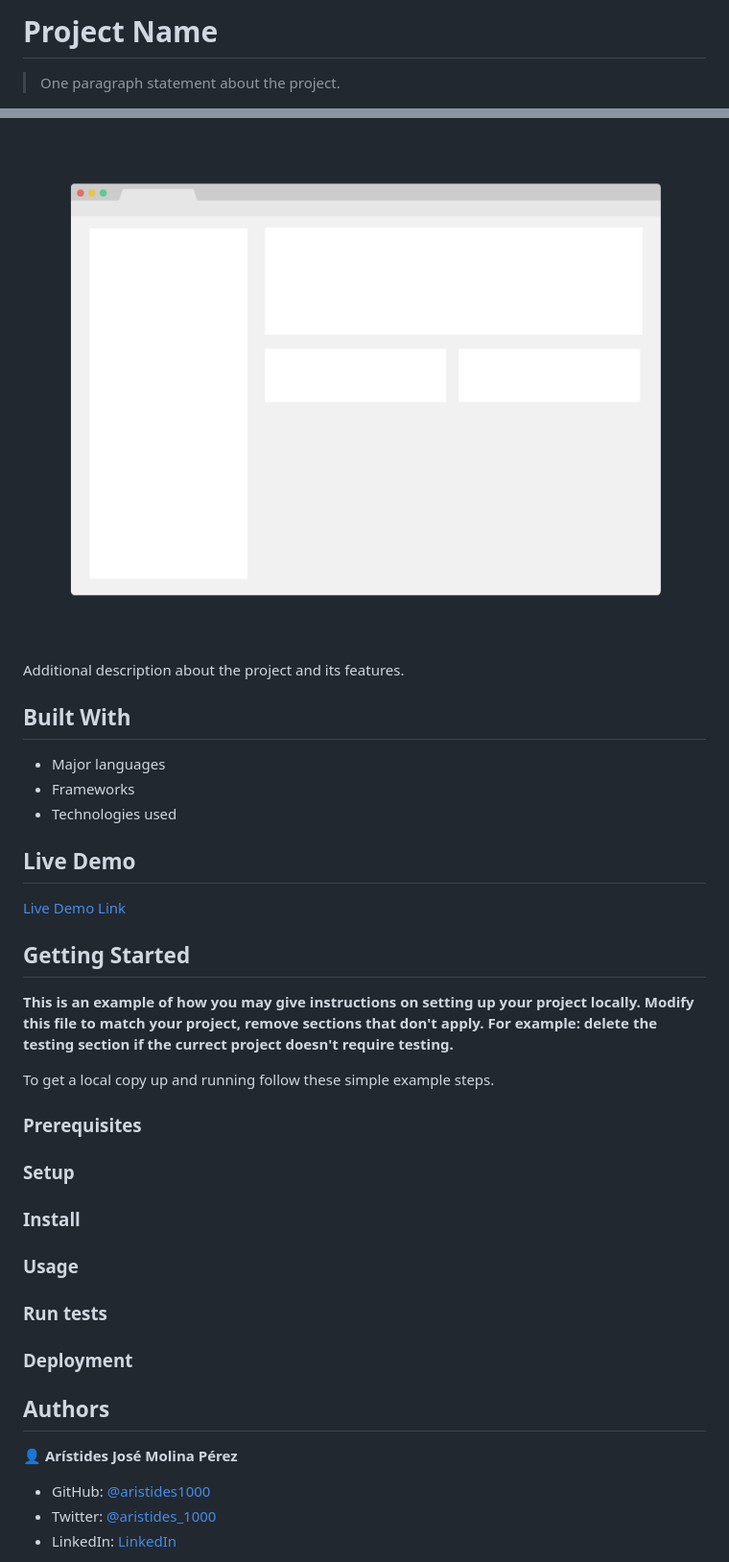
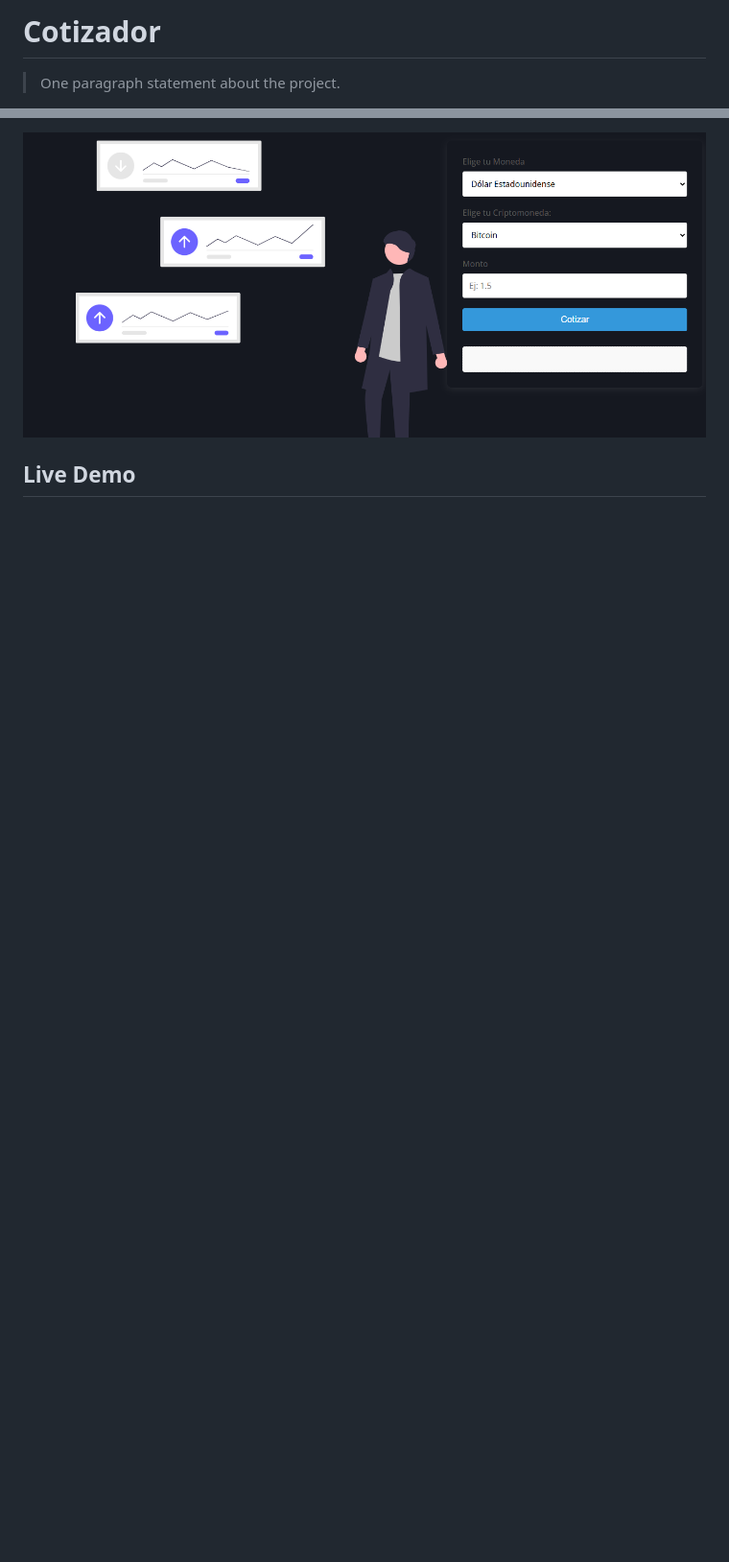
Before and after one commit to manuel333m/Cotizador, a Markdown page: README.md, 2 parts joined by grey strips. Shown: that part at 96% size. GitHub-like rendering; pictures changed too: cotizador image.PNG (added); blank space fills up the shorter version.

Commit message:
Cotizador

```diff
--- a/README.md
+++ b/README.md
@@ -1,4 +1,4 @@
-# Project Name
+# Cotizador
 
 > One paragraph statement about the project.
 
@@ -6,42 +6,5 @@
 
-![screenshot](./app_screenshot.png)
-
-Additional description about the project and its features.
-
-## Built With
-
-- Major languages
-- Frameworks
-- Technologies used
+![screenshot](./cotizador%20image.PNG)
 
 ## Live Demo
 
-[Live Demo Link](https://livedemo.com)
-
-## Getting Started
-
-**This is an example of how you may give instructions on setting up your project locally.**
-**Modify this file to match your project, remove sections that don't apply. For example: delete the testing section if the currect project doesn't require testing.**
-
-To get a local copy up and running follow these simple example steps.
-
-### Prerequisites
-
-### Setup
-
-### Install
-
-### Usage
-
-### Run tests
-
-### Deployment
-
-## Authors
-
-👤 **Arístides José Molina Pérez**
-
-- GitHub: [@aristides1000](https://github.com/aristides1000)
-- Twitter: [@aristides_1000](https://twitter.com/aristides_1000)
-- LinkedIn: [LinkedIn](https://www.linkedin.com/in/aristides-molina/)
-
```
Also changed, not shown: other parts of README.md (+2 -26 lines), 4 other files.
